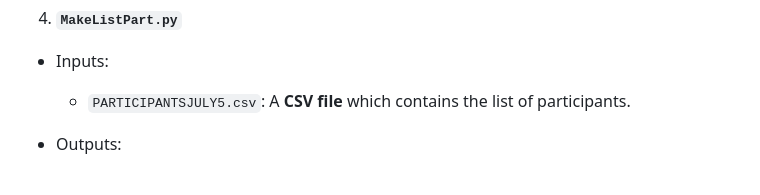
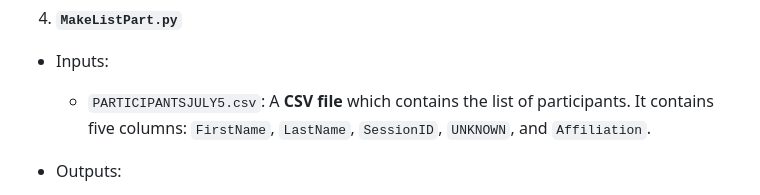
Before and after one commit to fjhickernell/MCM-2025-Program, a Markdown page: README_and_Scripts/README.md, the part around the change. Rendered like a GitHub page.

Commit message:
Add column info of input

```diff
--- a/README_and_Scripts/README.md
+++ b/README_and_Scripts/README.md
@@ -35,7 +35,8 @@
 
 4.   **`MakeListPart.py`**
 *   Inputs:
-       *   `PARTICIPANTSJULY5.csv`: A **CSV file** which contains the list of participants.
+       *   `PARTICIPANTSJULY5.csv`: A **CSV file** which contains the list of participants. It contains five columns:
+           `FirstName`, `LastName`, `SessionID`, `UNKNOWN`, and `Affiliation`.
 
 *   Outputs:
     *   `Participants.tex`: A **Latex file**, containing the list of participants with references to the page
```
